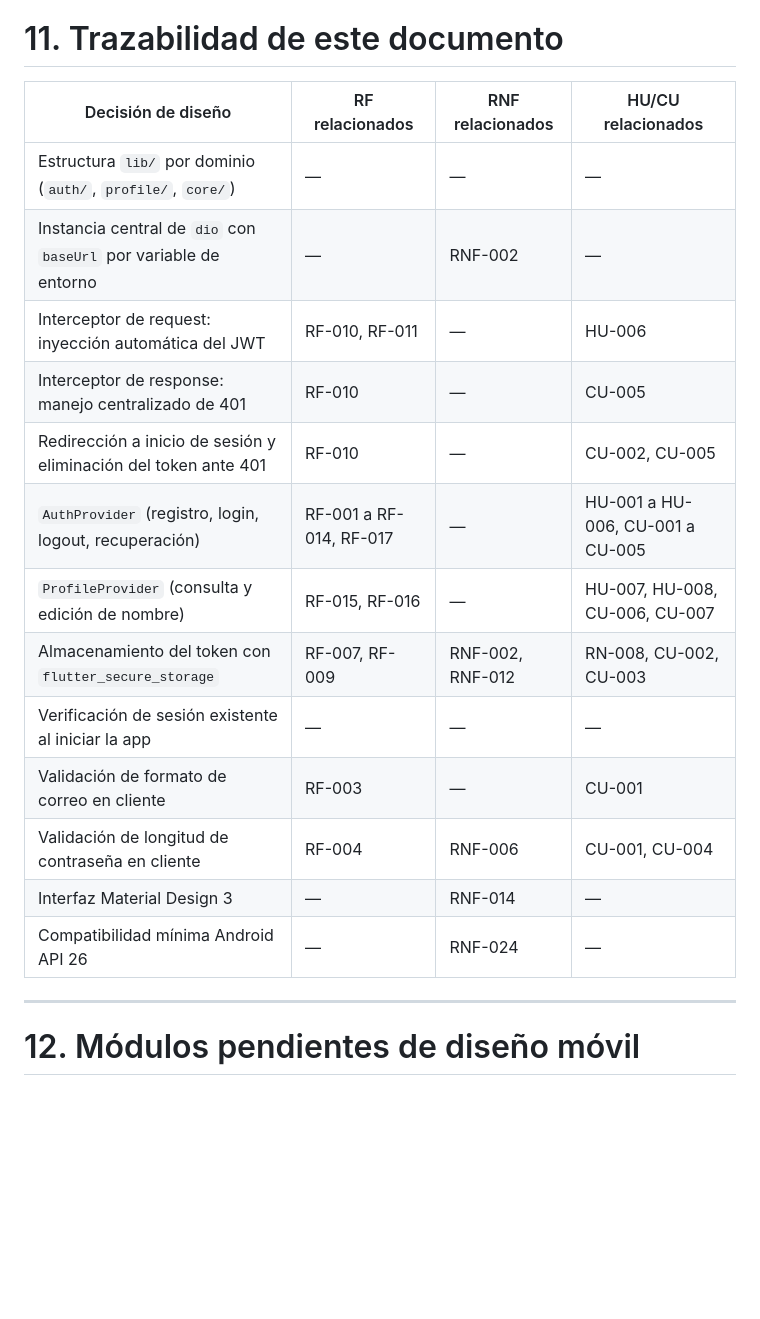
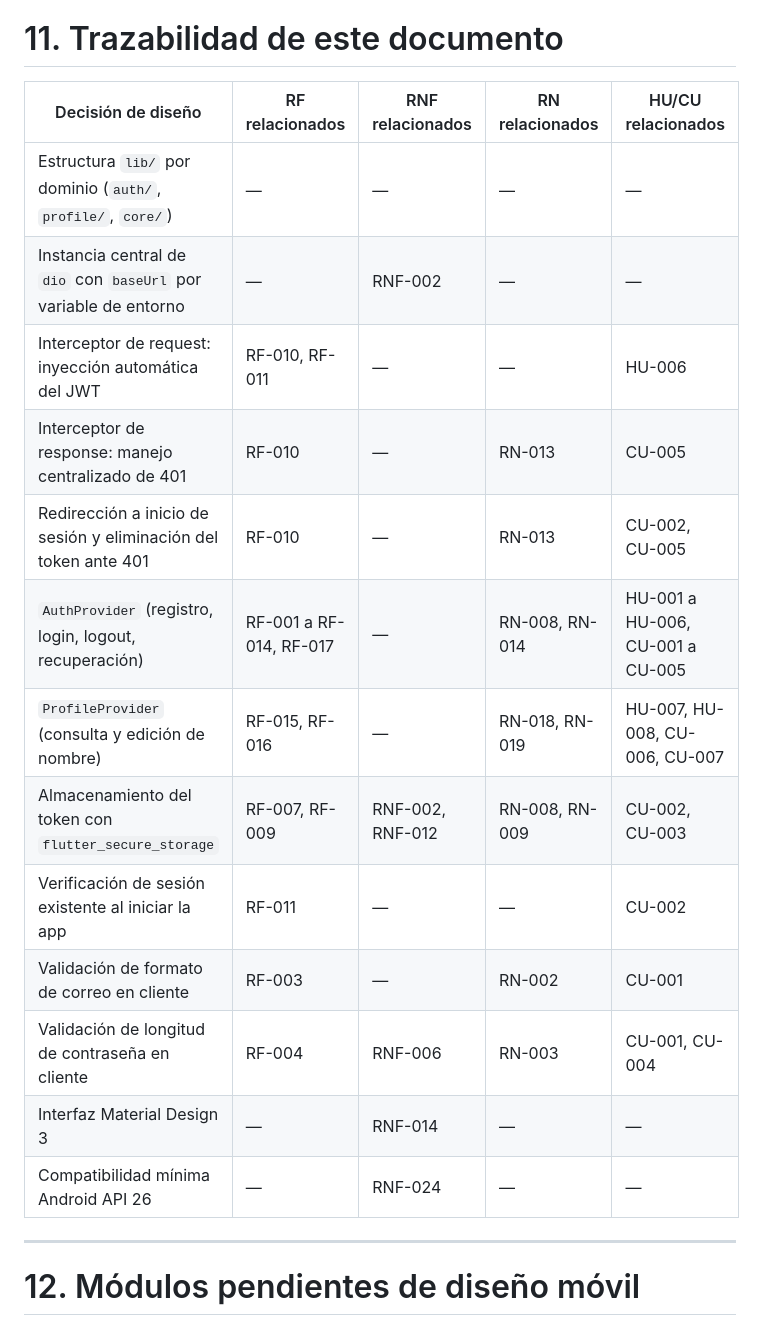
Before and after one commit to KitsuJKM/Stunex, a Markdown page: docs/03-Diseno/02_Arquitectura_Movil.md, the part around the change. Drawn GitHub-style; blank space fills up the shorter version.

Commit message:
docs: agregar columna RN en trazabilidad de 02_Arquitectura_Movil
Agrega la columna "RN relacionados" a la tabla de la seccion 11,
consistente con el formato de 01_Arquitectura.md y
03_Arquitectura_Backend.md. Mueve RN-008 (estaba mal ubicado en la
columna HU/CU) a la nueva columna, y completa las correspondencias
verificadas contra 05_Reglas_de_Negocio.md: RN-013 en el manejo de
401/redireccion, RN-008/RN-014 en AuthProvider, RN-008/RN-009 en el
almacenamiento del token, RN-018/RN-019 en ProfileProvider, RN-002 en
la validacion de correo y RN-003 en la de contrasena. Tambien
completa la fila "Verificacion de sesion existente al iniciar la
app" con RF-011 y CU-002.

```diff
--- a/docs/03-Diseno/02_Arquitectura_Movil.md
+++ b/docs/03-Diseno/02_Arquitectura_Movil.md
@@ -199,21 +199,21 @@ La aplicación aplica validaciones básicas en los formularios de registro, inic
 
 # 11. Trazabilidad de este documento
 
-| Decisión de diseño | RF relacionados | RNF relacionados | HU/CU relacionados |
-|---|---|---|---|
-| Estructura `lib/` por dominio (`auth/`, `profile/`, `core/`) | — | — | — |
-| Instancia central de `dio` con `baseUrl` por variable de entorno | — | RNF-002 | — |
-| Interceptor de request: inyección automática del JWT | RF-010, RF-011 | — | HU-006 |
-| Interceptor de response: manejo centralizado de 401 | RF-010 | — | CU-005 |
-| Redirección a inicio de sesión y eliminación del token ante 401 | RF-010 | — | CU-002, CU-005 |
-| `AuthProvider` (registro, login, logout, recuperación) | RF-001 a RF-014, RF-017 | — | HU-001 a HU-006, CU-001 a CU-005 |
-| `ProfileProvider` (consulta y edición de nombre) | RF-015, RF-016 | — | HU-007, HU-008, CU-006, CU-007 |
-| Almacenamiento del token con `flutter_secure_storage` | RF-007, RF-009 | RNF-002, RNF-012 | RN-008, CU-002, CU-003 |
-| Verificación de sesión existente al iniciar la app | — | — | — |
-| Validación de formato de correo en cliente | RF-003 | — | CU-001 |
-| Validación de longitud de contraseña en cliente | RF-004 | RNF-006 | CU-001, CU-004 |
-| Interfaz Material Design 3 | — | RNF-014 | — |
-| Compatibilidad mínima Android API 26 | — | RNF-024 | — |
+| Decisión de diseño | RF relacionados | RNF relacionados | RN relacionados | HU/CU relacionados |
+|---|---|---|---|---|
+| Estructura `lib/` por dominio (`auth/`, `profile/`, `core/`) | — | — | — | — |
+| Instancia central de `dio` con `baseUrl` por variable de entorno | — | RNF-002 | — | — |
+| Interceptor de request: inyección automática del JWT | RF-010, RF-011 | — | — | HU-006 |
+| Interceptor de response: manejo centralizado de 401 | RF-010 | — | RN-013 | CU-005 |
+| Redirección a inicio de sesión y eliminación del token ante 401 | RF-010 | — | RN-013 | CU-002, CU-005 |
+| `AuthProvider` (registro, login, logout, recuperación) | RF-001 a RF-014, RF-017 | — | RN-008, RN-014 | HU-001 a HU-006, CU-001 a CU-005 |
+| `ProfileProvider` (consulta y edición de nombre) | RF-015, RF-016 | — | RN-018, RN-019 | HU-007, HU-008, CU-006, CU-007 |
+| Almacenamiento del token con `flutter_secure_storage` | RF-007, RF-009 | RNF-002, RNF-012 | RN-008, RN-009 | CU-002, CU-003 |
+| Verificación de sesión existente al iniciar la app | RF-011 | — | — | CU-002 |
+| Validación de formato de correo en cliente | RF-003 | — | RN-002 | CU-001 |
+| Validación de longitud de contraseña en cliente | RF-004 | RNF-006 | RN-003 | CU-001, CU-004 |
+| Interfaz Material Design 3 | — | RNF-014 | — | — |
+| Compatibilidad mínima Android API 26 | — | RNF-024 | — | — |
 
 ---
 
```
